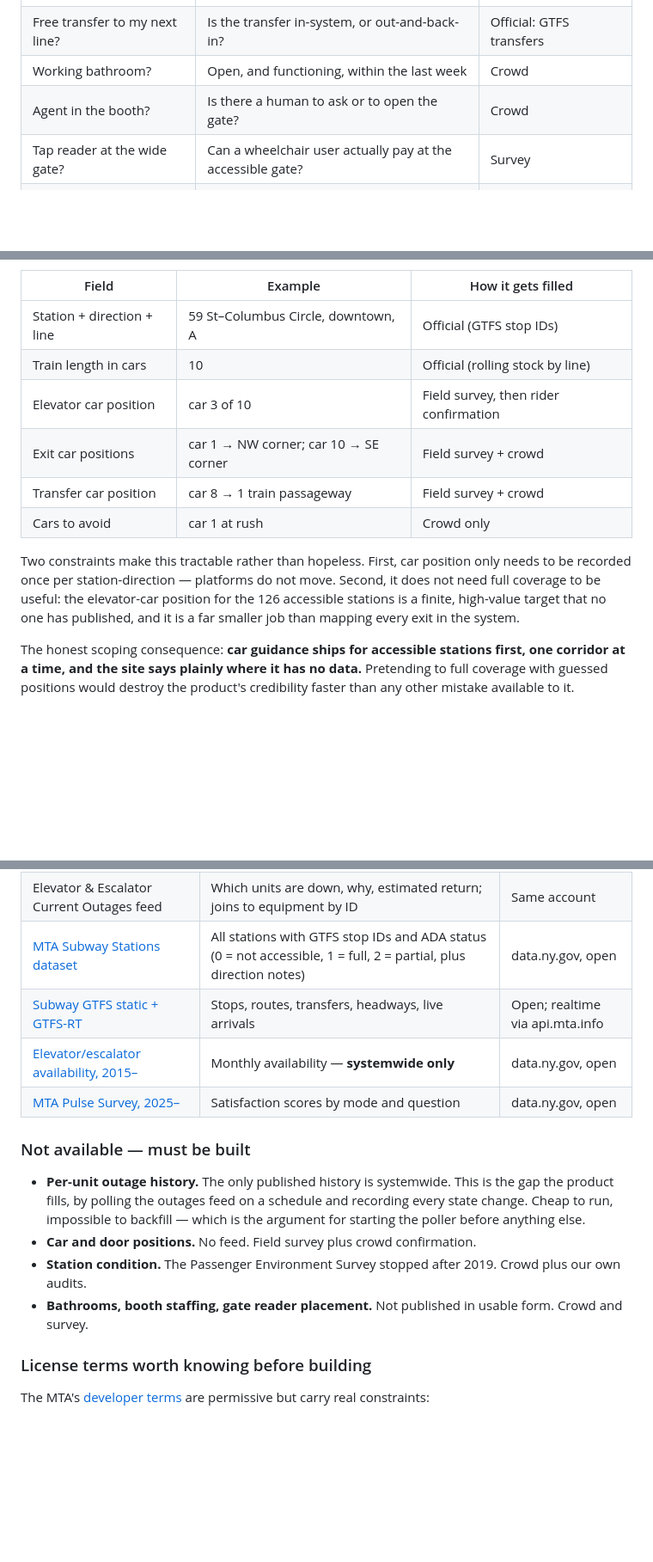
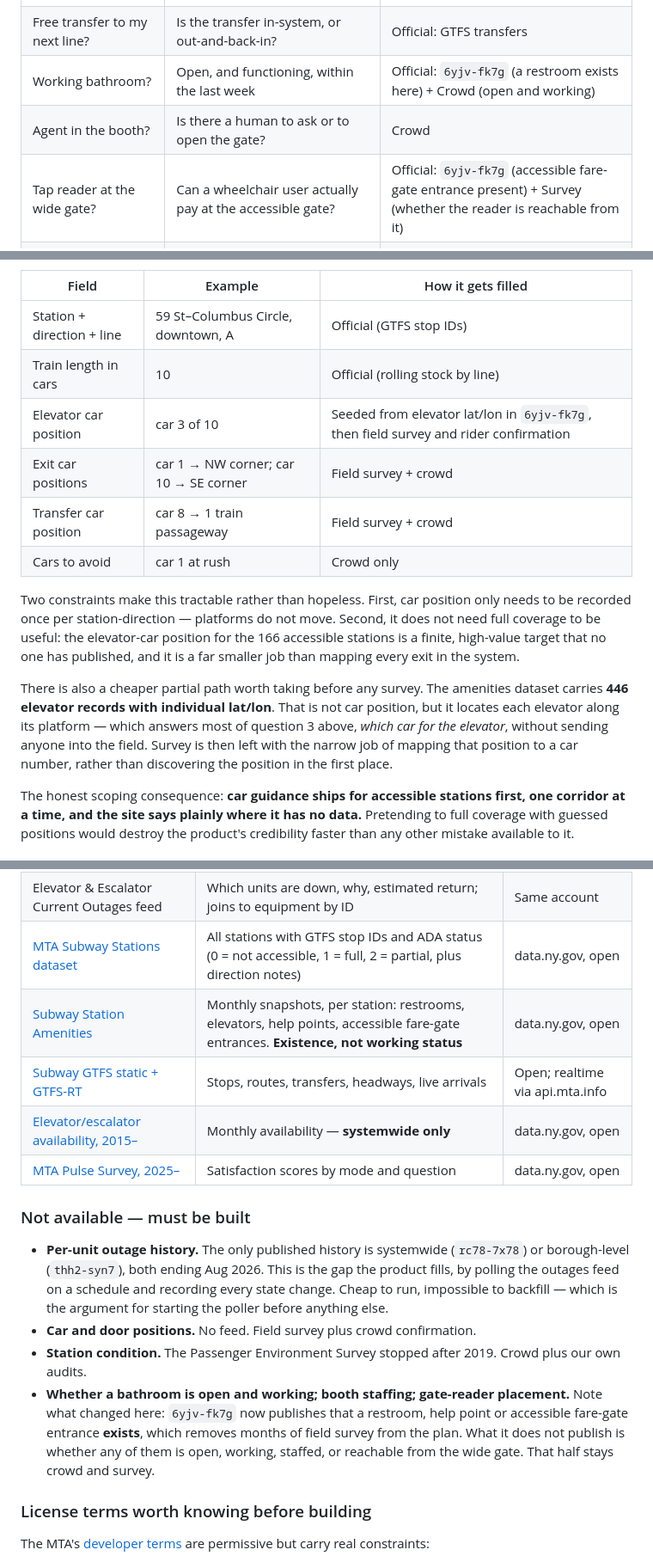
Before and after one commit to 99thDragon/nyc-hackathon, a Markdown page: Magic Carpet.md, 3 parts joined by grey strips. Shown at 86% size. GitHub-like rendering; blank space fills up the shorter version.

```diff
--- a/Magic Carpet.md
+++ b/Magic Carpet.md
@@ -70,9 +70,9 @@ Provenance vocabulary used below: **Official** = straight from an MTA feed or da
 | Step-free on a good day? | Does a step-free path exist at all when nothing is broken? | Official: station ADA field (0/1/2) |
 | Can I switch direction without paying again? | Is there a crossover or crossunder inside fare control? | Survey + Crowd |
 | Free transfer to my next line? | Is the transfer in-system, or out-and-back-in? | Official: GTFS transfers |
-| Working bathroom? | Open, and functioning, within the last week | Crowd |
+| Working bathroom? | Open, and functioning, within the last week | Official: `6yjv-fk7g` (a restroom exists here) + Crowd (open and working) |
 | Agent in the booth? | Is there a human to ask or to open the gate? | Crowd |
-| Tap reader at the wide gate? | Can a wheelchair user actually pay at the accessible gate? | Survey |
+| Tap reader at the wide gate? | Can a wheelchair user actually pay at the accessible gate? | Official: `6yjv-fk7g` (accessible fare-gate entrance present) + Survey (whether the reader is reachable from it) |
 | Floods in hard rain? | Known water-intrusion station | Crowd + news archive |
 | Platform gap worth minding? | Dangerous step or gap at this platform | Survey + Crowd |
 
@@ -119,12 +119,14 @@ So the data model has to be built and seeded by hand:
 | --- | --- | --- |
 | Station + direction + line | 59 St–Columbus Circle, downtown, A | Official (GTFS stop IDs) |
 | Train length in cars | 10 | Official (rolling stock by line) |
-| Elevator car position | car 3 of 10 | Field survey, then rider confirmation |
+| Elevator car position | car 3 of 10 | Seeded from elevator lat/lon in `6yjv-fk7g`, then field survey and rider confirmation |
 | Exit car positions | car 1 → NW corner; car 10 → SE corner | Field survey + crowd |
 | Transfer car position | car 8 → 1 train passageway | Field survey + crowd |
 | Cars to avoid | car 1 at rush | Crowd only |
 
-Two constraints make this tractable rather than hopeless. First, car position only needs to be recorded once per station-direction — platforms do not move. Second, it does not need full coverage to be useful: the elevator-car position for the 126 accessible stations is a finite, high-value target that no one has published, and it is a far smaller job than mapping every exit in the system.
+Two constraints make this tractable rather than hopeless. First, car position only needs to be recorded once per station-direction — platforms do not move. Second, it does not need full coverage to be useful: the elevator-car position for the 166 accessible stations is a finite, high-value target that no one has published, and it is a far smaller job than mapping every exit in the system.
+
+There is also a cheaper partial path worth taking before any survey. The amenities dataset carries **446 elevator records with individual lat/lon**. That is not car position, but it locates each elevator along its platform — which answers most of question 3 above, *which car for the elevator*, without sending anyone into the field. Survey is then left with the narrow job of mapping that position to a car number, rather than discovering the position in the first place.
 
 The honest scoping consequence: **car guidance ships for accessible stations first, one corridor at a time, and the site says plainly where it has no data.** Pretending to full coverage with guessed positions would destroy the product's credibility faster than any other mistake available to it.
 
@@ -139,16 +141,17 @@ About half the proposed fields can be filled from official sources on day one; t
 | [Elevator & Escalator Equipment feed](https://www.mta.info/developers/display-elevators-NYCT) | Every unit: ID, station, location in station, lines served, whether it is part of an ADA path, alternate route when down | Free account at api.mta.info |
 | Elevator & Escalator Current Outages feed | Which units are down, why, estimated return; joins to equipment by ID | Same account |
 | [MTA Subway Stations dataset](https://catalog.data.gov/dataset/mta-subway-stations) | All stations with GTFS stop IDs and ADA status (0 = not accessible, 1 = full, 2 = partial, plus direction notes) | data.ny.gov, open |
+| [Subway Station Amenities](https://data.ny.gov/d/6yjv-fk7g) | Monthly snapshots, per station: restrooms, elevators, help points, accessible fare-gate entrances. **Existence, not working status** | data.ny.gov, open |
 | [Subway GTFS static + GTFS-RT](https://www.mta.info/developers) | Stops, routes, transfers, headways, live arrivals | Open; realtime via api.mta.info |
 | [Elevator/escalator availability, 2015–](https://catalog.data.gov/dataset/mta-nyct-subway-elevator-and-escalator-availability-beginning-2015) | Monthly availability — **systemwide only** | data.ny.gov, open |
 | [MTA Pulse Survey, 2025–](https://catalog.data.gov/dataset/mta-pulse-survey-beginning-2025) | Satisfaction scores by mode and question | data.ny.gov, open |
 
 ### Not available — must be built
 
-- **Per-unit outage history.** The only published history is systemwide. This is the gap the product fills, by polling the outages feed on a schedule and recording every state change. Cheap to run, impossible to backfill — which is the argument for starting the poller before anything else.
+- **Per-unit outage history.** The only published history is systemwide (`rc78-7x78`) or borough-level (`thh2-syn7`), both ending Aug 2026. This is the gap the product fills, by polling the outages feed on a schedule and recording every state change. Cheap to run, impossible to backfill — which is the argument for starting the poller before anything else.
 - **Car and door positions.** No feed. Field survey plus crowd confirmation.
 - **Station condition.** The Passenger Environment Survey stopped after 2019. Crowd plus our own audits.
-- **Bathrooms, booth staffing, gate reader placement.** Not published in usable form. Crowd and survey.
+- **Whether a bathroom is open and working; booth staffing; gate-reader placement.** Note what changed here: `6yjv-fk7g` now publishes that a restroom, help point or accessible fare-gate entrance **exists**, which removes months of field survey from the plan. What it does not publish is whether any of them is open, working, staffed, or reachable from the wide gate. That half stays crowd and survey.
 
 ### License terms worth knowing before building
 
```
Also changed, not shown: other parts of Magic Carpet.md (+47 -6 lines), PRD.md (added, +204 -0 lines).
